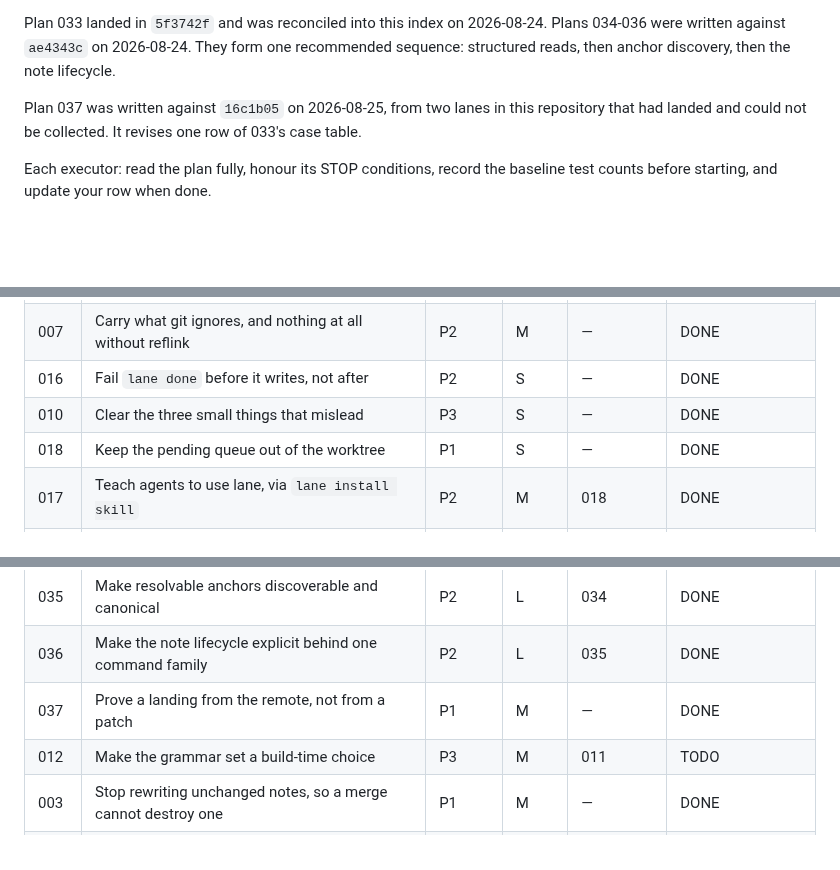
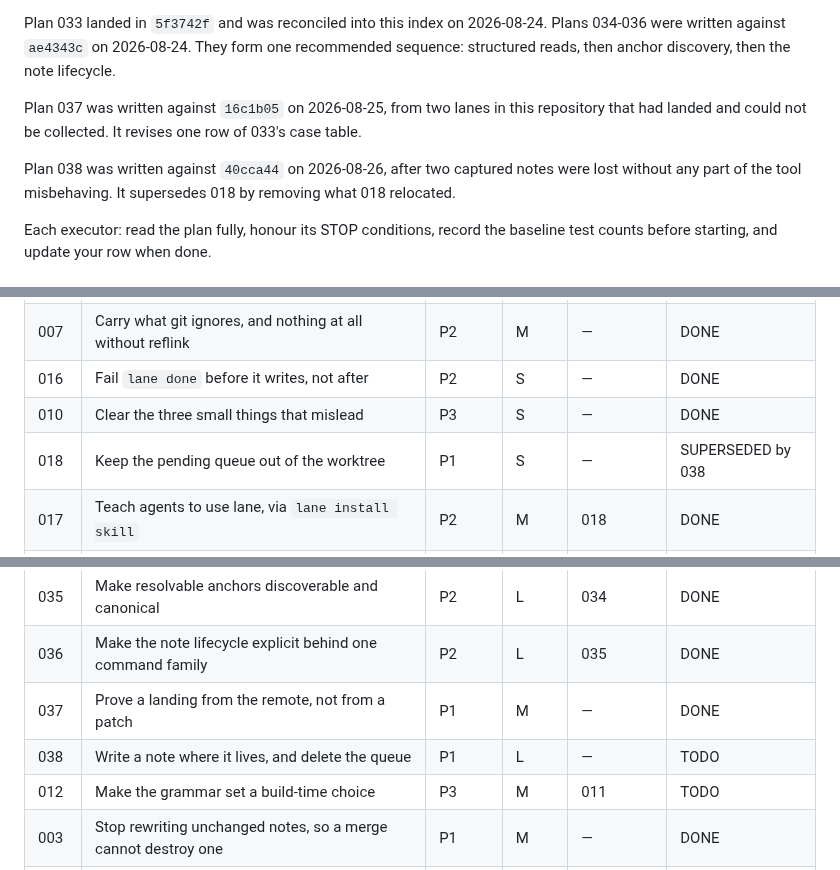
Before and after one commit to lukeed/lane, a Markdown page: plans/README.md, 3 parts joined by grey strips. Rendered like a GitHub page; blank space fills up the shorter version.

```diff
--- a/plans/README.md
+++ b/plans/README.md
@@ -10,6 +10,9 @@ recommended sequence: structured reads, then anchor discovery, then the note lif
 
 Plan 037 was written against `16c1b05` on 2026-08-25, from two lanes in this repository
 that had landed and could not be collected. It revises one row of 033's case table.
+
+Plan 038 was written against `40cca44` on 2026-08-26, after two captured notes were lost
+without any part of the tool misbehaving. It supersedes 018 by removing what 018 relocated.
 
 Each executor: read the plan fully, honour its STOP conditions, record the baseline test
 counts before starting, and update your row when done.
@@ -26,7 +29,7 @@ counts before starting, and update your row when done.
 | 007 | Carry what git ignores, and nothing at all without reflink | P2 | M | — | DONE |
 | 016 | Fail `lane done` before it writes, not after | P2 | S | — | DONE |
 | 010 | Clear the three small things that mislead | P3 | S | — | DONE |
-| 018 | Keep the pending queue out of the worktree | P1 | S | — | DONE |
+| 018 | Keep the pending queue out of the worktree | P1 | S | — | SUPERSEDED by 038 |
 | 017 | Teach agents to use lane, via `lane install skill` | P2 | M | 018 | DONE |
 | 019 | Put lanes inside the repository, and make their paths survive a move | P1 | M | — | DONE |
 | 020 | Let `lane init` repair a protocol it wrote earlier | P1 | S | — | DONE |
@@ -47,6 +50,7 @@ counts before starting, and update your row when done.
 | 035 | Make resolvable anchors discoverable and canonical | P2 | L | 034 | DONE |
 | 036 | Make the note lifecycle explicit behind one command family | P2 | L | 035 | DONE |
 | 037 | Prove a landing from the remote, not from a patch | P1 | M | — | DONE |
+| 038 | Write a note where it lives, and delete the queue | P1 | L | — | TODO |
 | 012 | Make the grammar set a build-time choice | P3 | M | 011 | TODO |
 | 003 | Stop rewriting unchanged notes, so a merge cannot destroy one | P1 | M | — | DONE |
 | 009 | Bound the read ledger and make its counts survive a merge | P3 | M | 003 | SUPERSEDED by 013 |
```
Also changed, not shown: plans/038-write-notes-where-they-live.md (added, +179 -0 lines), 1 other file.
